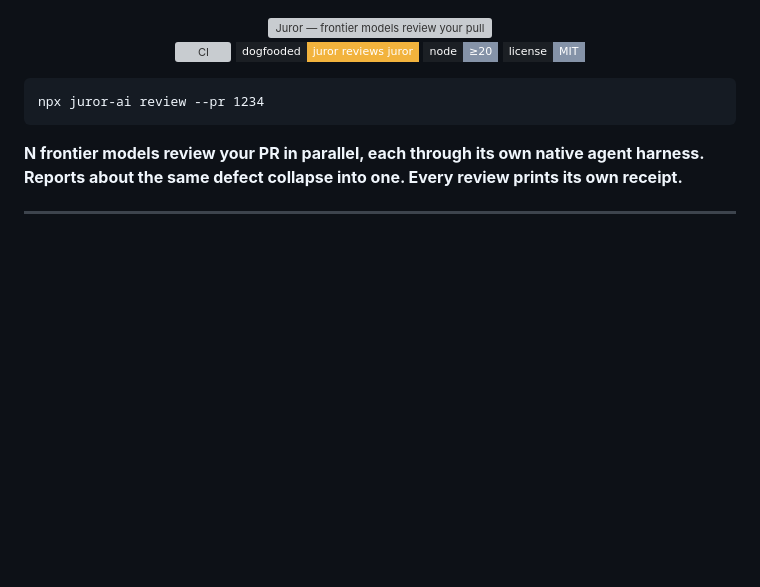
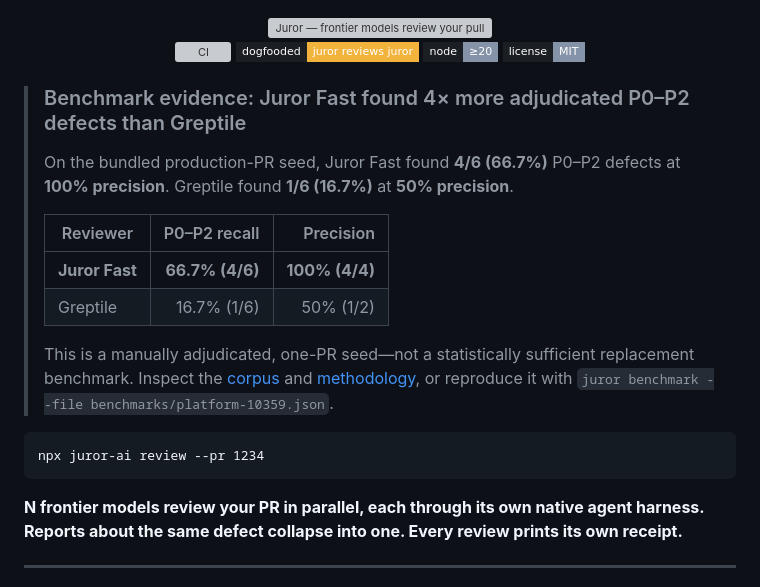
Before and after one commit to Juror-AI/juror, a Markdown page: README.md, the part around the change. Rendered like a GitHub page; badges without logos; blank space fills up the shorter version; grey boxes are pictures that could not be loaded.

Commit message:
docs: surface Greptile benchmark in README (#36)

````diff
--- a/README.md
+++ b/README.md
@@ -11,6 +11,21 @@
 [![CI](https://img.shields.io/github/actions/workflow/status/juror-ai/juror/ci.yml?branch=main&style=flat-square&label=ci&labelColor=1b1f24&color=3fb950)](https://github.com/juror-ai/juror/actions/workflows/ci.yml) [![Juror reviews Juror](https://img.shields.io/badge/dogfooded-juror%20reviews%20juror-F2B33D?style=flat-square&labelColor=1b1f24)](.github/workflows/juror.yml) [![Node](https://img.shields.io/badge/node-%E2%89%A520-8593a8?style=flat-square&labelColor=1b1f24)](package.json) [![License](https://img.shields.io/badge/license-MIT-8593a8?style=flat-square&labelColor=1b1f24)](LICENSE)
 
 </div>
+
+> ### Benchmark evidence: Juror Fast found 4× more adjudicated P0–P2 defects than Greptile
+>
+> On the bundled production-PR seed, Juror Fast found **4/6 (66.7%)** P0–P2 defects at
+> **100% precision**. Greptile found **1/6 (16.7%)** at **50% precision**.
+>
+> | Reviewer | P0–P2 recall | Precision |
+> |---|---:|---:|
+> | **Juror Fast** | **66.7% (4/6)** | **100% (4/4)** |
+> | Greptile | 16.7% (1/6) | 50% (1/2) |
+>
+> This is a manually adjudicated, one-PR seed—not a statistically sufficient replacement
+> benchmark. Inspect the [corpus](benchmarks/platform-10359.json) and
+> [methodology](docs/benchmarking.md), or reproduce it with
+> `juror benchmark --file benchmarks/platform-10359.json`.
 
 ```
 npx juror-ai review --pr 1234
````
